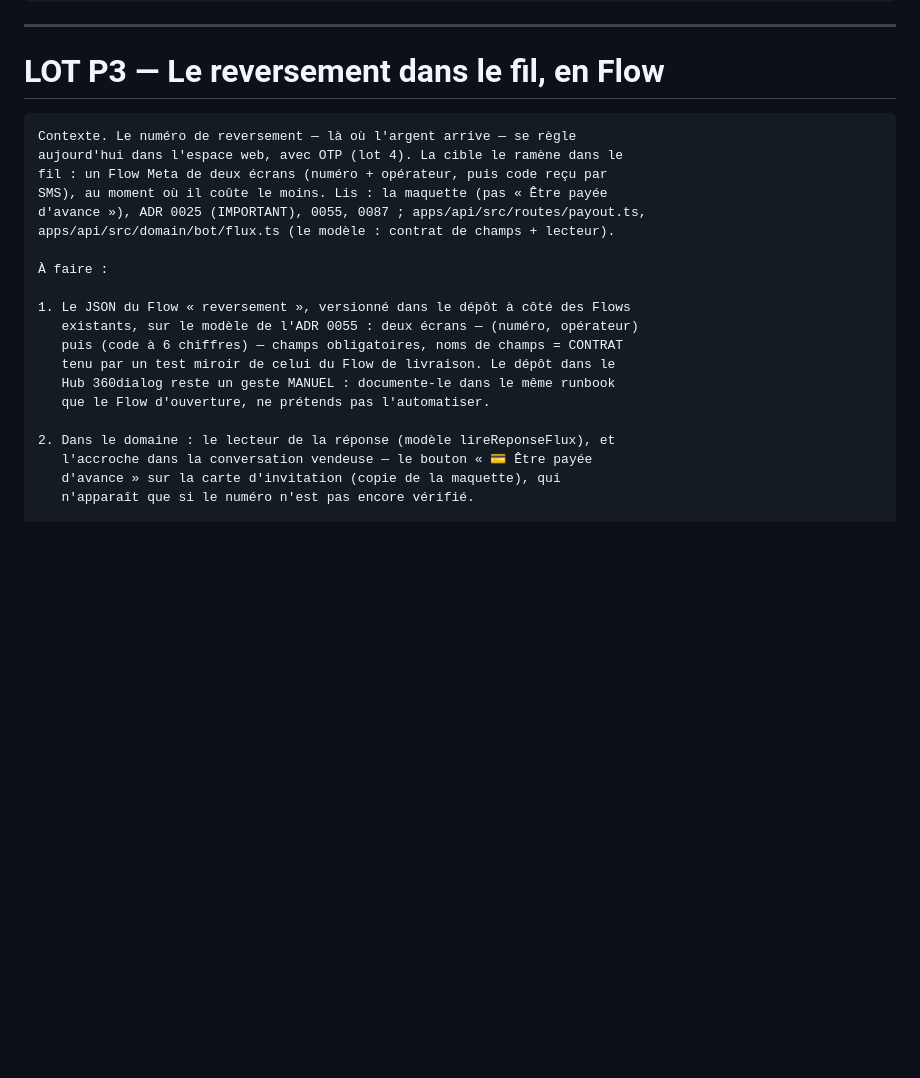
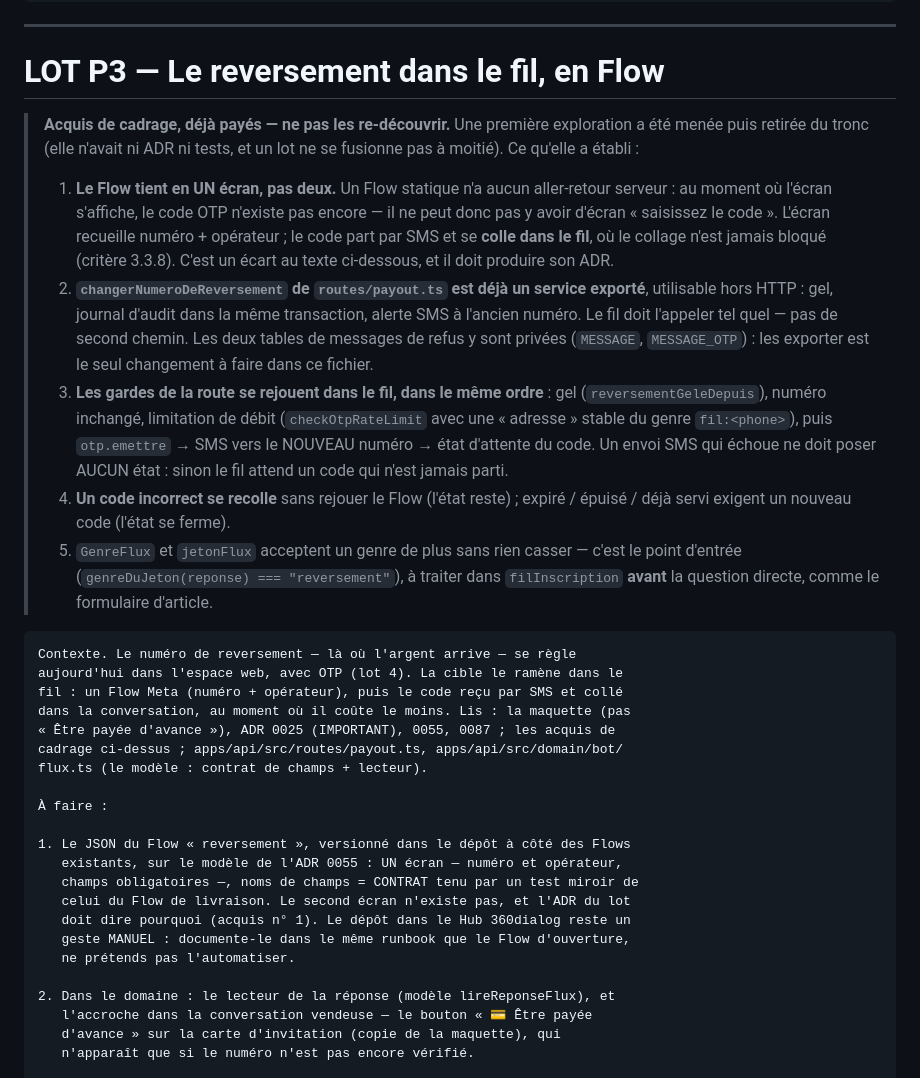
Before and after one commit to BacBacta/Catalog, a Markdown page: PROMPTS-premium.md, the part around one of its changes. Rendered like a GitHub page; blank space fills up the shorter version.

Commit message:
docs(prompts) : l'etat de la sequence premium, et les acquis de cadrage du P3
- un tableau d'etat : audit + P0/P1/P2 livres, P3 le prochain ;
- ce que P1 et P2 laissent aux lots suivants (etats a charge utile, travail
  pg-boss deborde par conception, la matrice a etendre, le mode pousse
  contre demande) ;
- les cinq acquis de cadrage du P3, etablis par une exploration retiree du
  tronc faute d'ADR et de tests : le Flow tient en UN ecran (un Flow
  statique n'a pas d'aller-retour serveur, le code OTP n'existe pas encore
  quand l'ecran s'affiche), `changerNumeroDeReversement` est deja un
  service reutilisable, les gardes se rejouent dans le meme ordre, un code
  incorrect se recolle, et le genre de Flow s'ajoute sans rien casser.

Co-Authored-By: Claude Fable 5 <noreply@anthropic.com>
Claude-Session: https://claude.ai/code/session_01EFKG1PuGYCjwFoNN5rLNxr

````diff
--- a/PROMPTS-premium.md
+++ b/PROMPTS-premium.md
@@ -242,22 +269,53 @@ test qui compte les messages sortants d'une salve (2, pas 4).
 
 # LOT P3 — Le reversement dans le fil, en Flow
 
+> **Acquis de cadrage, déjà payés — ne pas les re-découvrir.** Une première
+> exploration a été menée puis retirée du tronc (elle n'avait ni ADR ni tests,
+> et un lot ne se fusionne pas à moitié). Ce qu'elle a établi :
+>
+> 1. **Le Flow tient en UN écran, pas deux.** Un Flow statique n'a aucun
+>    aller-retour serveur : au moment où l'écran s'affiche, le code OTP
+>    n'existe pas encore — il ne peut donc pas y avoir d'écran « saisissez le
+>    code ». L'écran recueille numéro + opérateur ; le code part par SMS et se
+>    **colle dans le fil**, où le collage n'est jamais bloqué (critère 3.3.8).
+>    C'est un écart au texte ci-dessous, et il doit produire son ADR.
+> 2. **`changerNumeroDeReversement` de `routes/payout.ts` est déjà un service
+>    exporté**, utilisable hors HTTP : gel, journal d'audit dans la même
+>    transaction, alerte SMS à l'ancien numéro. Le fil doit l'appeler tel quel
+>    — pas de second chemin. Les deux tables de messages de refus y sont
+>    privées (`MESSAGE`, `MESSAGE_OTP`) : les exporter est le seul changement
+>    à faire dans ce fichier.
+> 3. **Les gardes de la route se rejouent dans le fil, dans le même ordre** :
+>    gel (`reversementGeleDepuis`), numéro inchangé, limitation de débit
+>    (`checkOtpRateLimit` avec une « adresse » stable du genre `fil:<phone>`),
+>    puis `otp.emettre` → SMS vers le NOUVEAU numéro → état d'attente du code.
+>    Un envoi SMS qui échoue ne doit poser AUCUN état : sinon le fil attend un
+>    code qui n'est jamais parti.
+> 4. **Un code incorrect se recolle** sans rejouer le Flow (l'état reste) ;
+>    expiré / épuisé / déjà servi exigent un nouveau code (l'état se ferme).
+> 5. `GenreFlux` et `jetonFlux` acceptent un genre de plus sans rien casser —
+>    c'est le point d'entrée (`genreDuJeton(reponse) === "reversement"`), à
+>    traiter dans `filInscription` **avant** la question directe, comme le
+>    formulaire d'article.
+
 ```
 Contexte. Le numéro de reversement — là où l'argent arrive — se règle
 aujourd'hui dans l'espace web, avec OTP (lot 4). La cible le ramène dans le
-fil : un Flow Meta de deux écrans (numéro + opérateur, puis code reçu par
-SMS), au moment où il coûte le moins. Lis : la maquette (pas « Être payée
-d'avance »), ADR 0025 (IMPORTANT), 0055, 0087 ; apps/api/src/routes/payout.ts,
-apps/api/src/domain/bot/flux.ts (le modèle : contrat de champs + lecteur).
+fil : un Flow Meta (numéro + opérateur), puis le code reçu par SMS et collé
+dans la conversation, au moment où il coûte le moins. Lis : la maquette (pas
+« Être payée d'avance »), ADR 0025 (IMPORTANT), 0055, 0087 ; les acquis de
+cadrage ci-dessus ; apps/api/src/routes/payout.ts, apps/api/src/domain/bot/
+flux.ts (le modèle : contrat de champs + lecteur).
 
 À faire :
 
 1. Le JSON du Flow « reversement », versionné dans le dépôt à côté des Flows
-   existants, sur le modèle de l'ADR 0055 : deux écrans — (numéro, opérateur)
-   puis (code à 6 chiffres) — champs obligatoires, noms de champs = CONTRAT
-   tenu par un test miroir de celui du Flow de livraison. Le dépôt dans le
-   Hub 360dialog reste un geste MANUEL : documente-le dans le même runbook
-   que le Flow d'ouverture, ne prétends pas l'automatiser.
+   existants, sur le modèle de l'ADR 0055 : UN écran — numéro et opérateur,
+   champs obligatoires —, noms de champs = CONTRAT tenu par un test miroir de
+   celui du Flow de livraison. Le second écran n'existe pas, et l'ADR du lot
+   doit dire pourquoi (acquis n° 1). Le dépôt dans le Hub 360dialog reste un
+   geste MANUEL : documente-le dans le même runbook que le Flow d'ouverture,
+   ne prétends pas l'automatiser.
 
 2. Dans le domaine : le lecteur de la réponse (modèle lireReponseFlux), et
    l'accroche dans la conversation vendeuse — le bouton « 💳 Être payée
````
Also changed, not shown: other parts of PROMPTS-premium.md (+27 -0 lines).
